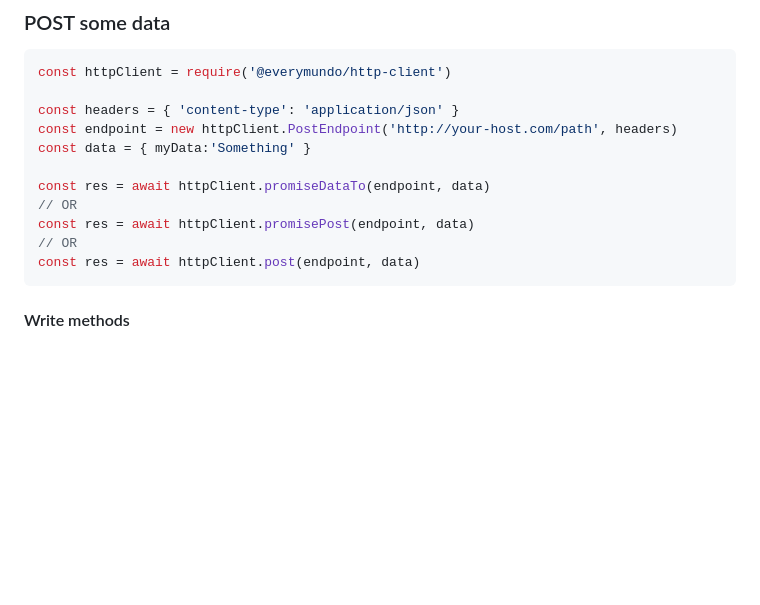
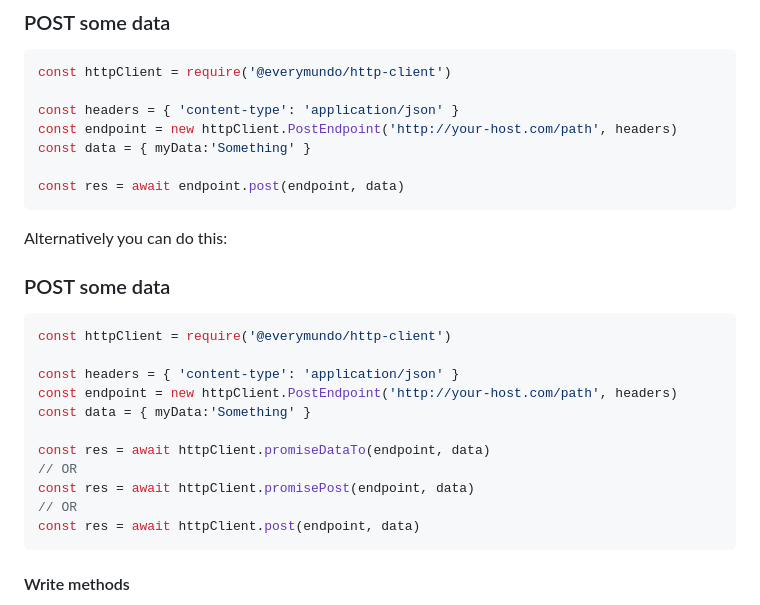
Before and after one commit to EveryMundo/http-client, a Markdown page: README.md, the part around the change. Rendered like a GitHub page; blank space fills up the shorter version.

Commit message:
Update Readme with new way of posting from Endpoint instance

````diff
--- a/README.md
+++ b/README.md
@@ -25,12 +25,25 @@ const headers = { 'content-type': 'application/json' }
 const endpoint = new httpClient.PostEndpoint('http://your-host.com/path', headers)
 const data = { myData:'Something' }
 
+const res = await endpoint.post(endpoint, data)
+```
+
+Alternatively you can do this:
+### POST some data
+```js
+const httpClient = require('@everymundo/http-client')
+
+const headers = { 'content-type': 'application/json' }
+const endpoint = new httpClient.PostEndpoint('http://your-host.com/path', headers)
+const data = { myData:'Something' }
+
 const res = await httpClient.promiseDataTo(endpoint, data)
 // OR
 const res = await httpClient.promisePost(endpoint, data)
 // OR
 const res = await httpClient.post(endpoint, data)
 ```
+
 
 #### Write methods
 If you want to use PUT or PATCH, just pass the method name on the options object, don't forget to use `.Endpoint` when creating the endpoint object
````
